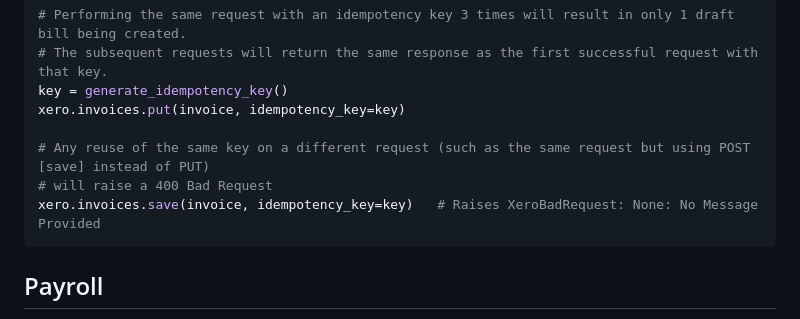
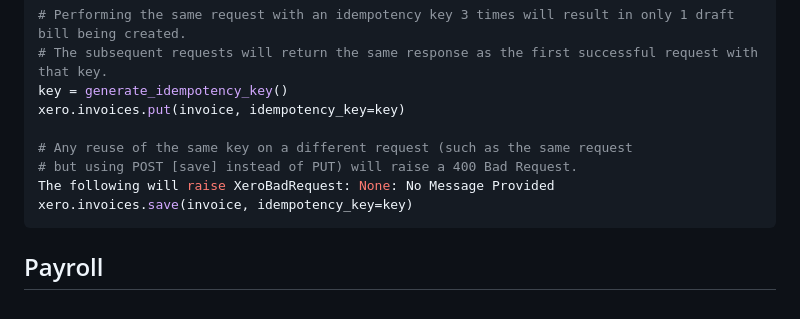
Before and after one commit to freakboy3742/pyxero, a Markdown page: README.md, the part around one of its changes. Rendered like a GitHub page.

````diff
--- a/README.md
+++ b/README.md
@@ -530,9 +540,10 @@ xero.invoices.put(invoice)
 key = generate_idempotency_key()
 xero.invoices.put(invoice, idempotency_key=key)
 
-# Any reuse of the same key on a different request (such as the same request but using POST [save] instead of PUT)
-# will raise a 400 Bad Request
-xero.invoices.save(invoice, idempotency_key=key)   # Raises XeroBadRequest: None: No Message Provided
+# Any reuse of the same key on a different request (such as the same request
+# but using POST [save] instead of PUT) will raise a 400 Bad Request.
+The following will raise XeroBadRequest: None: No Message Provided
+xero.invoices.save(invoice, idempotency_key=key)
 ```
 
 
````
Also changed, not shown: other parts of README.md (+29 -19 lines).
